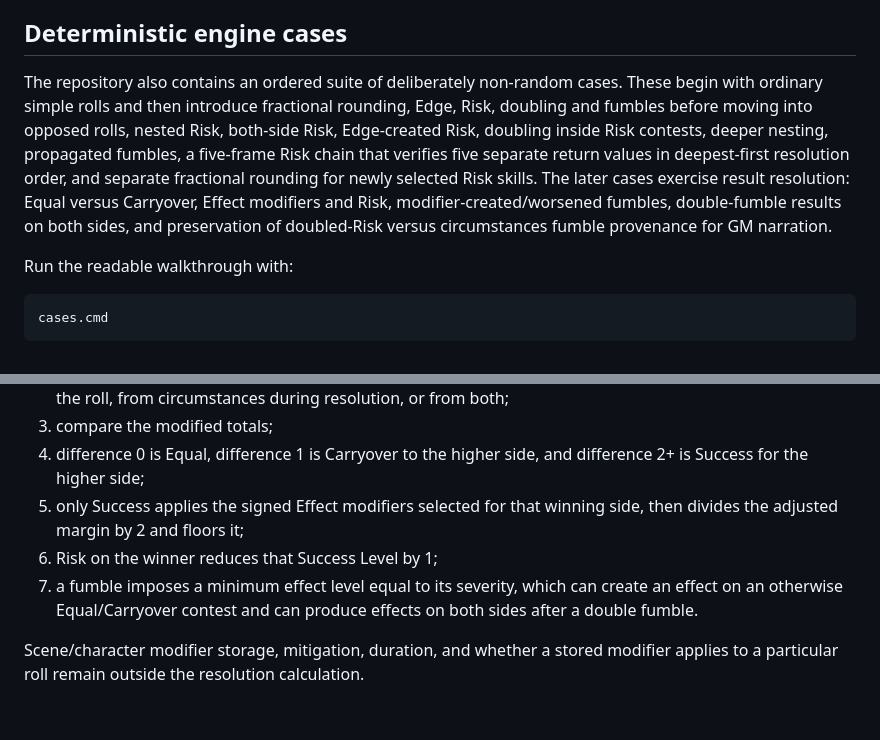
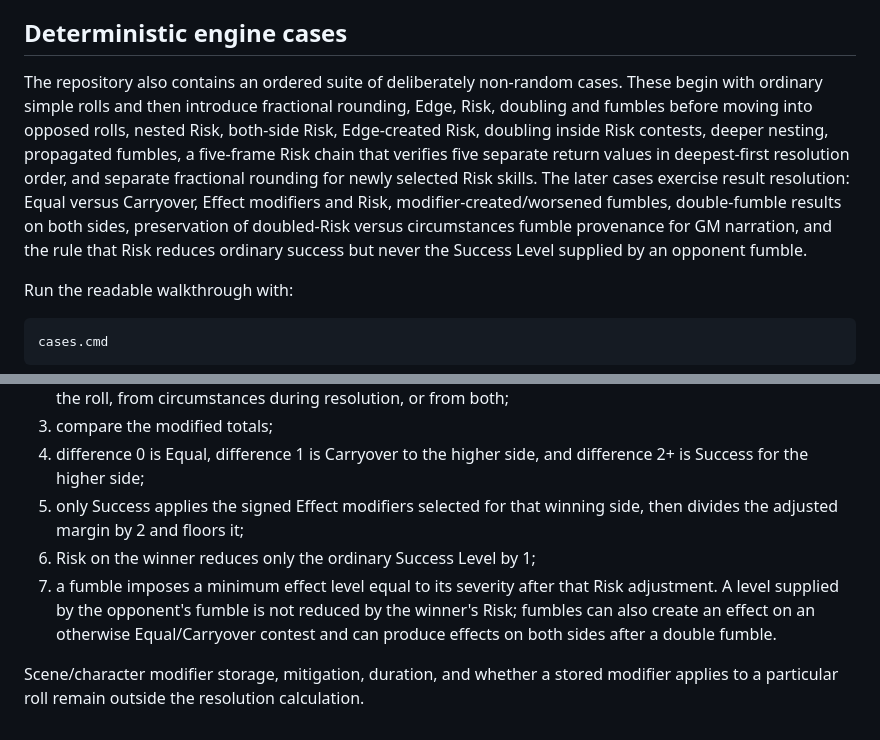
Before and after one commit to Zachris-dev/reactive, a Markdown page: apps/dice_roller/README.md, 2 parts joined by grey strips. Rendered like a GitHub page.

Commit message:
Document Risk exemption for fumble-caused levels

```diff
--- a/apps/dice_roller/README.md
+++ b/apps/dice_roller/README.md
@@ -63,7 +63,7 @@ The batch `rollOpposed()` helper used by the CLI and deterministic cases now dri
 
 ## Deterministic engine cases
 
-The repository also contains an ordered suite of deliberately non-random cases. These begin with ordinary simple rolls and then introduce fractional rounding, Edge, Risk, doubling and fumbles before moving into opposed rolls, nested Risk, both-side Risk, Edge-created Risk, doubling inside Risk contests, deeper nesting, propagated fumbles, a five-frame Risk chain that verifies five separate return values in deepest-first resolution order, and separate fractional rounding for newly selected Risk skills. The later cases exercise result resolution: Equal versus Carryover, Effect modifiers and Risk, modifier-created/worsened fumbles, double-fumble results on both sides, and preservation of doubled-Risk versus circumstances fumble provenance for GM narration.
+The repository also contains an ordered suite of deliberately non-random cases. These begin with ordinary simple rolls and then introduce fractional rounding, Edge, Risk, doubling and fumbles before moving into opposed rolls, nested Risk, both-side Risk, Edge-created Risk, doubling inside Risk contests, deeper nesting, propagated fumbles, a five-frame Risk chain that verifies five separate return values in deepest-first resolution order, and separate fractional rounding for newly selected Risk skills. The later cases exercise result resolution: Equal versus Carryover, Effect modifiers and Risk, modifier-created/worsened fumbles, double-fumble results on both sides, preservation of doubled-Risk versus circumstances fumble provenance for GM narration, and the rule that Risk reduces ordinary success but never the Success Level supplied by an opponent fumble.
 
 Run the readable walkthrough with:
 
@@ -126,7 +126,7 @@ Resolution order is:
 3. compare the modified totals;
 4. difference 0 is Equal, difference 1 is Carryover to the higher side, and difference 2+ is Success for the higher side;
 5. only Success applies the signed Effect modifiers selected for that winning side, then divides the adjusted margin by 2 and floors it;
-6. Risk on the winner reduces that Success Level by 1;
-7. a fumble imposes a minimum effect level equal to its severity, which can create an effect on an otherwise Equal/Carryover contest and can produce effects on both sides after a double fumble.
+6. Risk on the winner reduces only the ordinary Success Level by 1;
+7. a fumble imposes a minimum effect level equal to its severity after that Risk adjustment. A level supplied by the opponent's fumble is not reduced by the winner's Risk; fumbles can also create an effect on an otherwise Equal/Carryover contest and can produce effects on both sides after a double fumble.
 
 Scene/character modifier storage, mitigation, duration, and whether a stored modifier applies to a particular roll remain outside the resolution calculation.
```
